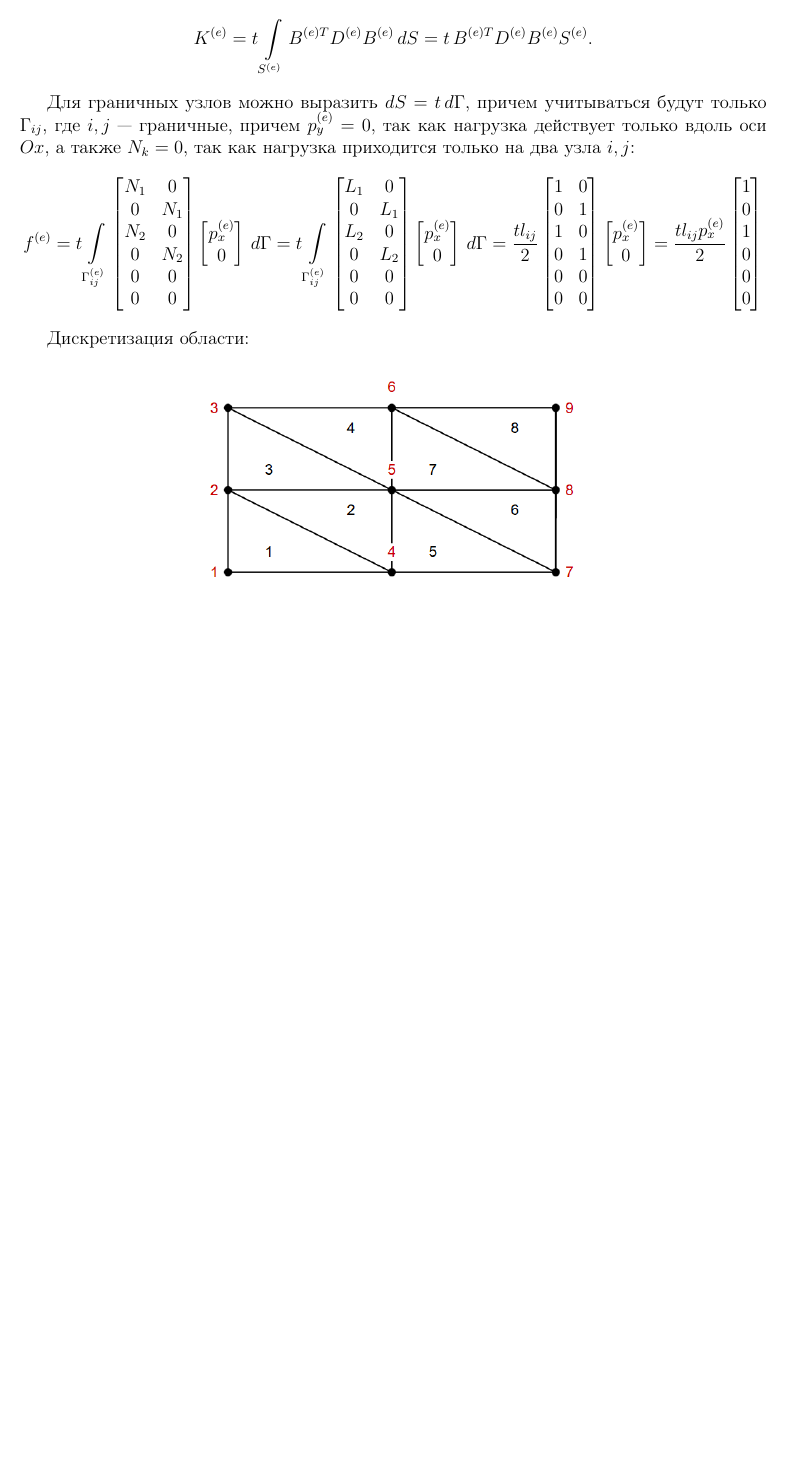
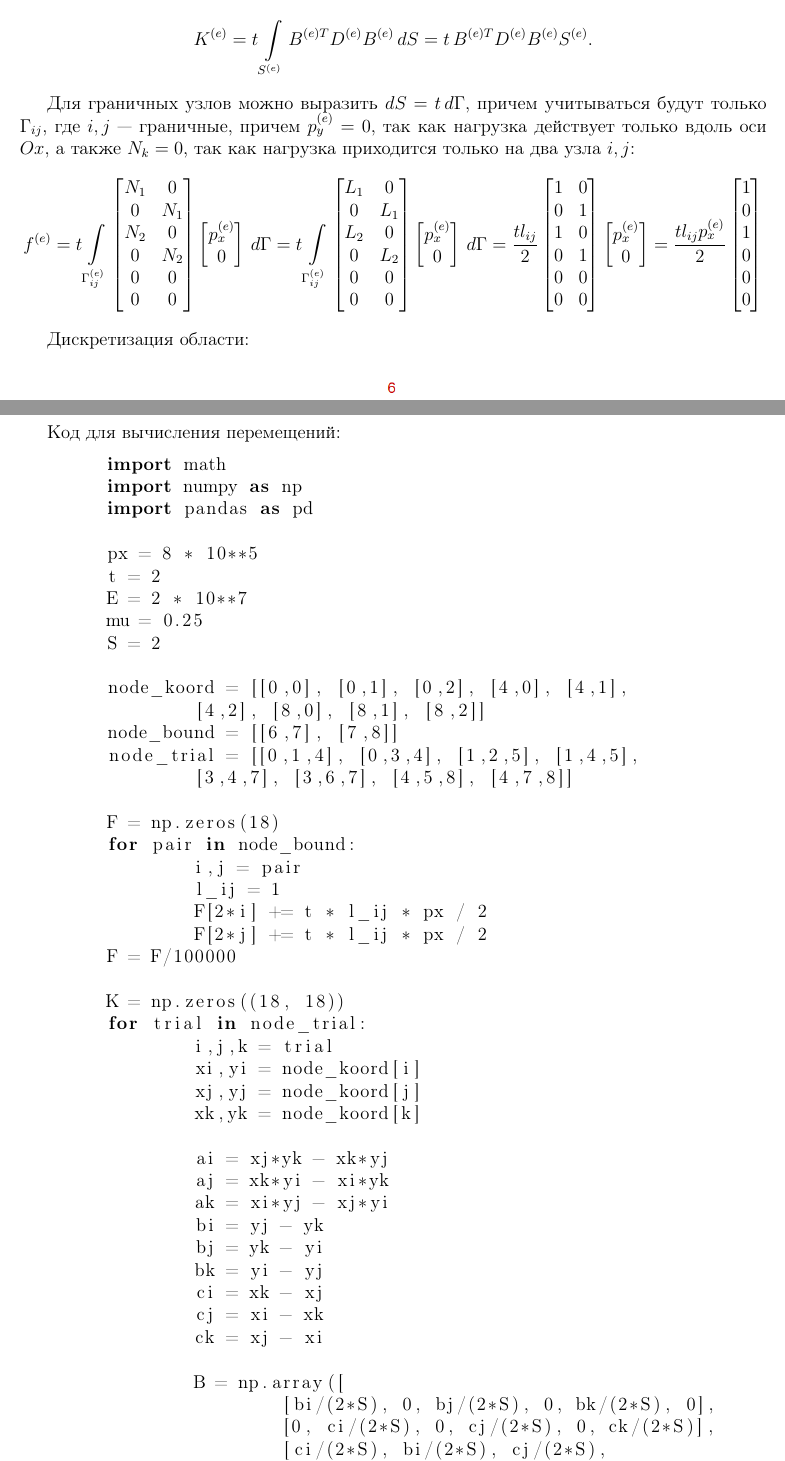
Before and after one commit to AnastasiaDolotova/finite_elements_method, a LaTeX document (ЛР5/tex/lb5.tex): part of page 3 of 3 before the commit and two parts of pages 3 and 4 of 9 after it, the two joined at a grey line, cut so that both start at the same text, the shorter picture padded with empty space. Compiled offline with pdfLaTeX.

Commit message:
lab5 pre-released

```diff
--- a/ЛР5/tex/lb5.tex
+++ b/ЛР5/tex/lb5.tex
@@ -194,3 +194,58 @@ p_x^{(e)} \\ 0
 	\includegraphics[width=0.5\linewidth]{treygolnichki.png}
 \end{figure}
 
+\newpage
+
+Код для вычисления перемещений:
+\begin{lstlisting}[language=Python]
+	import math
+	import numpy as np
+	import pandas as pd
+
+	px = 8 * 10**5
+	t = 2
+	E = 2 * 10**7
+	mu = 0.25
+	S = 2
+
+	node_koord = [[0,0], [0,1], [0,2], [4,0], [4,1],
+		[4,2], [8,0], [8,1], [8,2]]
+	node_bound = [[6,7], [7,8]]
+	node_trial = [[0,1,4], [0,3,4], [1,2,5], [1,4,5],
+		[3,4,7], [3,6,7], [4,5,8], [4,7,8]]
+
+	F = np.zeros(18)
+	for pair in node_bound:
+		i,j = pair
+		l_ij = 1
+		F[2*i] += t * l_ij * px / 2
+		F[2*j] += t * l_ij * px / 2
+	F = F/100000
+
+	K = np.zeros((18, 18))
+	for trial in node_trial:
+		i,j,k = trial
+		xi,yi = node_koord[i]
+		xj,yj = node_koord[j]
+		xk,yk = node_koord[k]
+
+		ai = xj*yk - xk*yj
+		aj = xk*yi - xi*yk
+		ak = xi*yj - xj*yi
+		bi = yj - yk
+		bj = yk - yi
+		bk = yi - yj
+		ci = xk - xj
+		cj = xi - xk
+		ck = xj - xi
+
+		B = np.array([
+			[bi/(2*S), 0, bj/(2*S), 0, bk/(2*S), 0],
+			[0, ci/(2*S), 0, cj/(2*S), 0, ck/(2*S)],
+			[ci/(2*S), bi/(2*S), cj/(2*S),
+				bj/(2*S), ck/(2*S), bk/(2*S)]
+		])
+
+		kof = E / (1 - mu**2)
+		D = np.array([
+			[kof, kof*mu, 0],
```
Also changed, not shown: ЛР5/tex/lb5.pdf, ЛР5/tex/lb5.tex (89 more changed lines).
